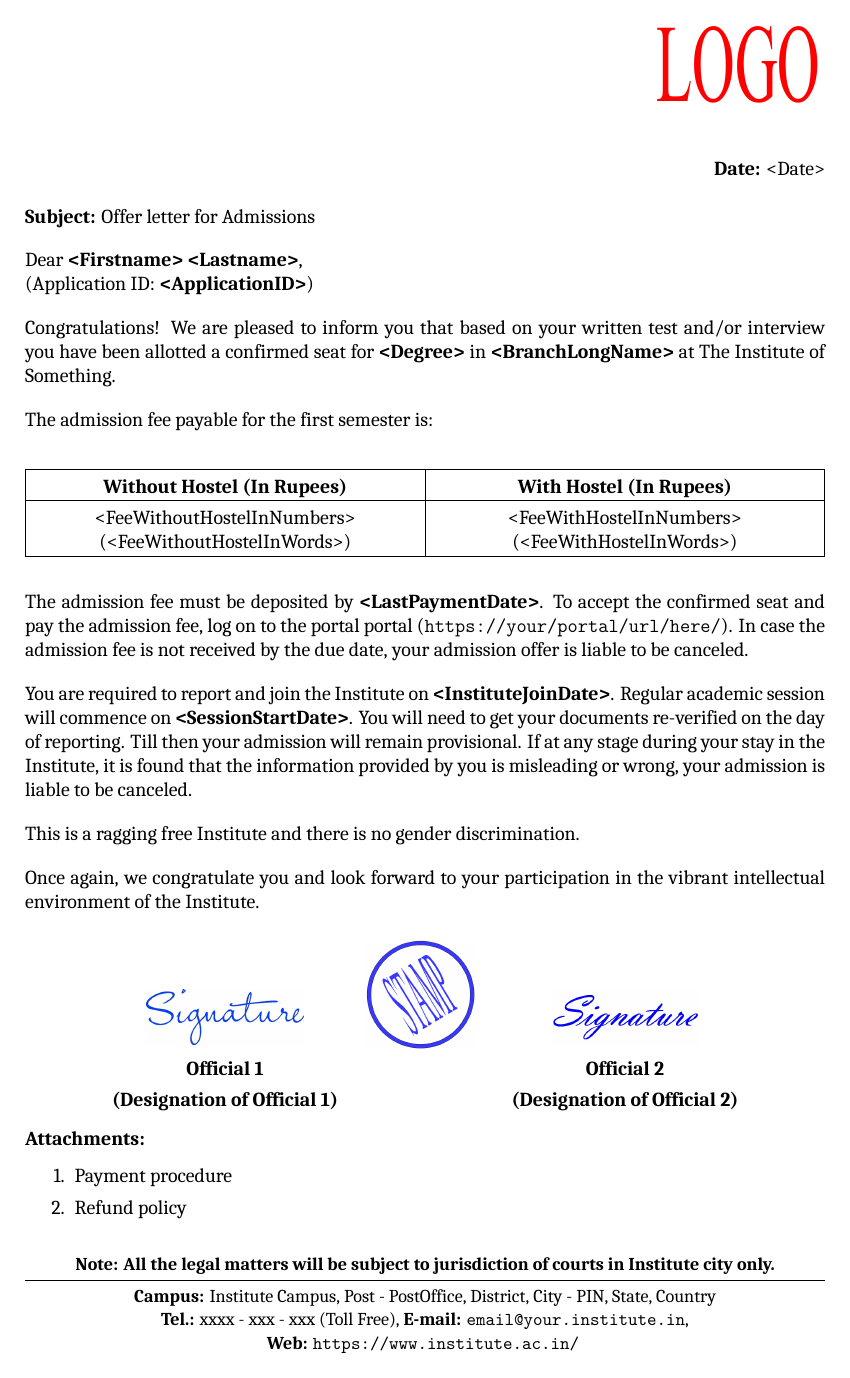
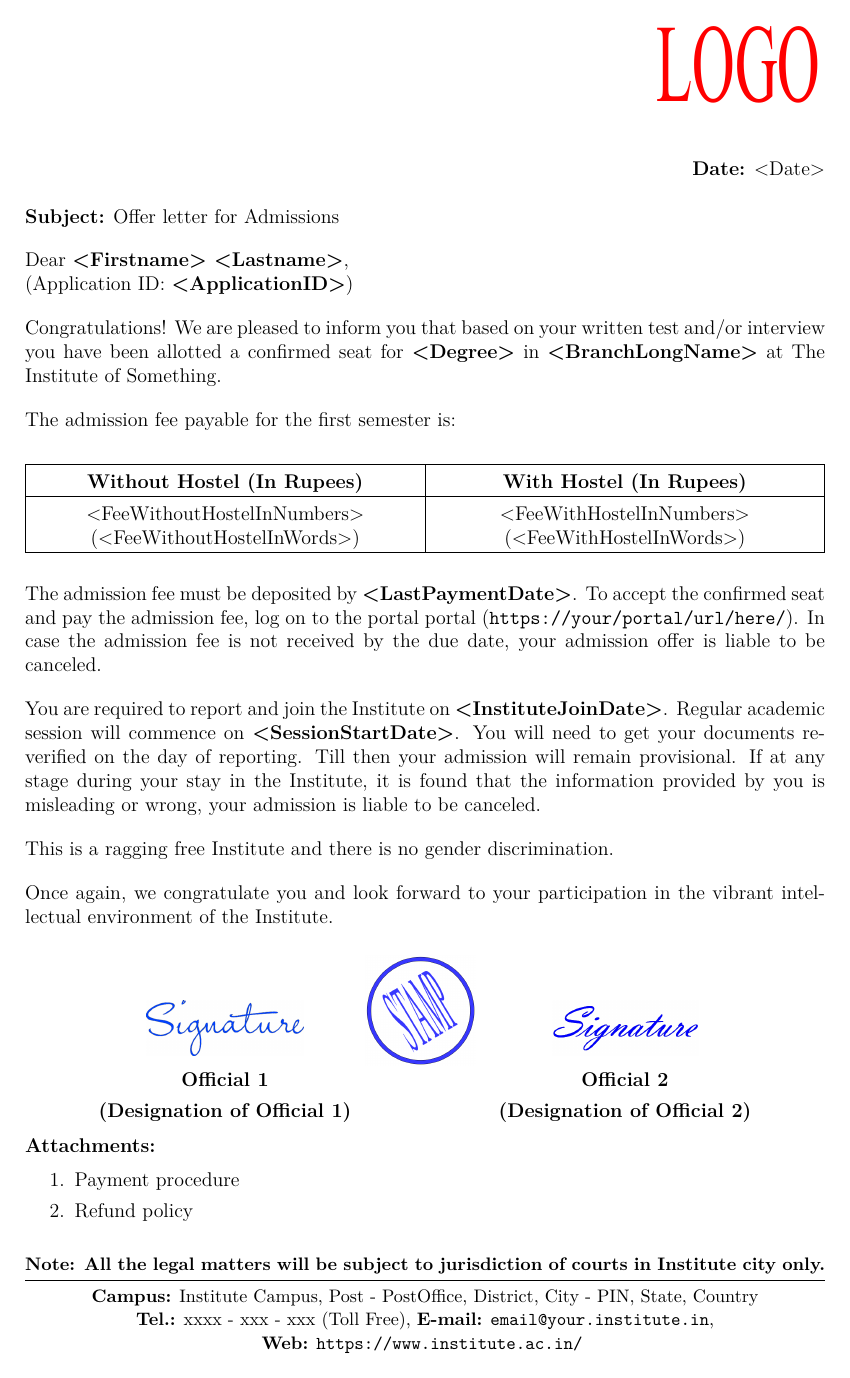
Before and after one commit to asarkar2/mail-merge-tex, a LaTeX document (template1.tex): the whole page. Compiled offline with XeLaTeX; a missing font is replaced by an installed copy or a similar font.

Commit message:
Update template1.tex

```diff
--- a/template1.tex
+++ b/template1.tex
@@ -11,7 +11,7 @@
 %\usepackage{amsmath,amssymb}
 \usepackage{tabularx}
 \usepackage{pstricks}
-\usepackage{fontspec}
+%\usepackage{fontspec}
 \usepackage{fancyhdr}
 % \usepackage{lastpage}
 % \usepackage{array}
@@ -33,8 +33,8 @@
 
 %% Set font. Requires fontspec package.
 %% Have to compile with xelatex.
-\setmainfont{Cambria}
-\setsansfont[Scale=MatchLowercase]{Calibri}
+%\setmainfont{Cambria}
+%\setsansfont[Scale=MatchLowercase]{Calibri}
 
 % Table configuration
 \setlength{\arraycolsep}{2pt}
```
